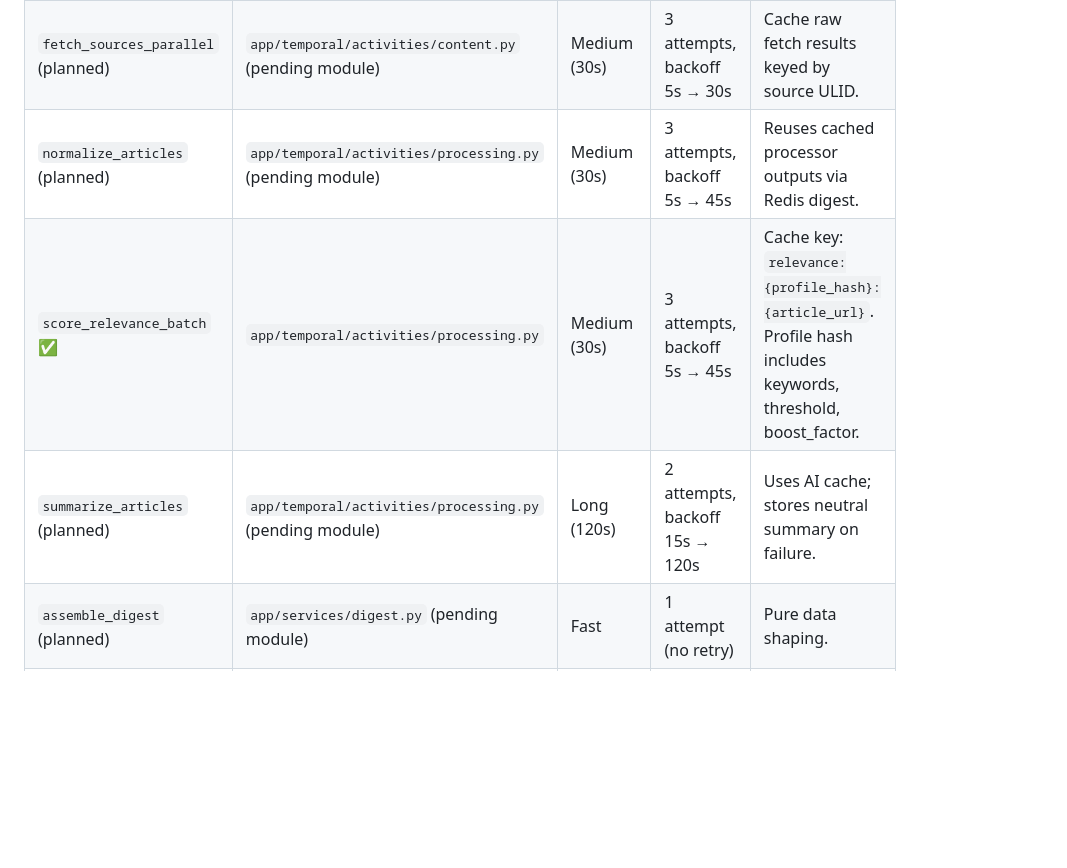
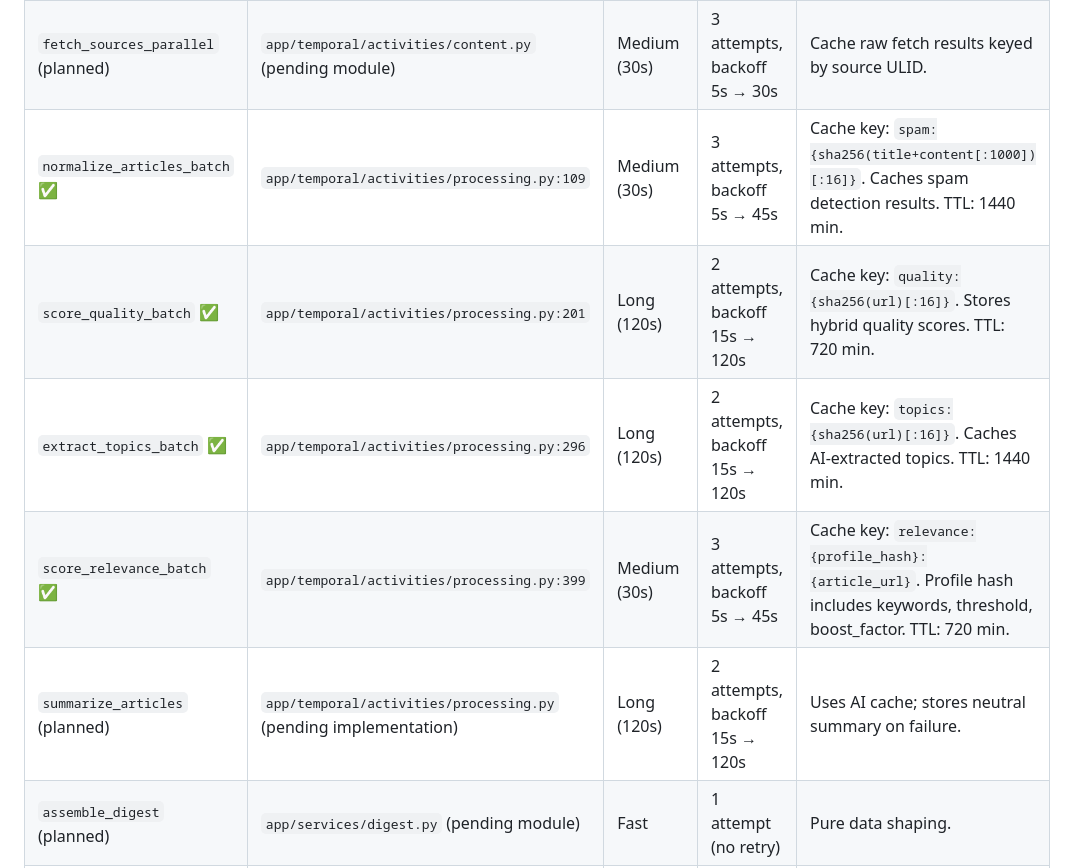
Before and after one commit to PuChenTW/Periscope, a Markdown page: backend/docs/temporal-workflows.md, the part around the change. Drawn GitHub-style; blank space fills up the shorter version.

Commit message:
docs: Mark Phase 4 complete and document batch processing activities implementation

```diff
--- a/backend/docs/temporal-workflows.md
+++ b/backend/docs/temporal-workflows.md
@@ -21,9 +21,11 @@
 | --- | --- | --- | --- | --- |
 | `fetch_user_config` (planned) | `app/services/content.py` (pending module) | Fast (<5s) | 3 attempts, backoff 2s → 10s | Single DB read; no side effects. |
 | `fetch_sources_parallel` (planned) | `app/temporal/activities/content.py` (pending module) | Medium (30s) | 3 attempts, backoff 5s → 30s | Cache raw fetch results keyed by source ULID. |
-| `normalize_articles` (planned) | `app/temporal/activities/processing.py` (pending module) | Medium (30s) | 3 attempts, backoff 5s → 45s | Reuses cached processor outputs via Redis digest. |
-| `score_relevance_batch` ✅ | `app/temporal/activities/processing.py` | Medium (30s) | 3 attempts, backoff 5s → 45s | Cache key: `relevance:{profile_hash}:{article_url}`. Profile hash includes keywords, threshold, boost_factor. |
-| `summarize_articles` (planned) | `app/temporal/activities/processing.py` (pending module) | Long (120s) | 2 attempts, backoff 15s → 120s | Uses AI cache; stores neutral summary on failure. |
+| `normalize_articles_batch` ✅ | `app/temporal/activities/processing.py:109` | Medium (30s) | 3 attempts, backoff 5s → 45s | Cache key: `spam:{sha256(title+content[:1000])[:16]}`. Caches spam detection results. TTL: 1440 min. |
+| `score_quality_batch` ✅ | `app/temporal/activities/processing.py:201` | Long (120s) | 2 attempts, backoff 15s → 120s | Cache key: `quality:{sha256(url)[:16]}`. Stores hybrid quality scores. TTL: 720 min. |
+| `extract_topics_batch` ✅ | `app/temporal/activities/processing.py:296` | Long (120s) | 2 attempts, backoff 15s → 120s | Cache key: `topics:{sha256(url)[:16]}`. Caches AI-extracted topics. TTL: 1440 min. |
+| `score_relevance_batch` ✅ | `app/temporal/activities/processing.py:399` | Medium (30s) | 3 attempts, backoff 5s → 45s | Cache key: `relevance:{profile_hash}:{article_url}`. Profile hash includes keywords, threshold, boost_factor. TTL: 720 min. |
+| `summarize_articles` (planned) | `app/temporal/activities/processing.py` (pending implementation) | Long (120s) | 2 attempts, backoff 15s → 120s | Uses AI cache; stores neutral summary on failure. |
 | `assemble_digest` (planned) | `app/services/digest.py` (pending module) | Fast | 1 attempt (no retry) | Pure data shaping. |
 | `send_email` (planned) | `app/temporal/activities/email.py` (pending module) | Medium | 4 attempts, backoff 10s → 2m | Email provider idempotency key = digest ULID + attempt. |
 | `record_delivery` (planned) | `app/temporal/activities/status.py` (pending module) | Fast | 3 attempts | UPSERT on delivery status table keyed by (user_id, delivery_date). |
```
Also changed, not shown: 2 other files.
